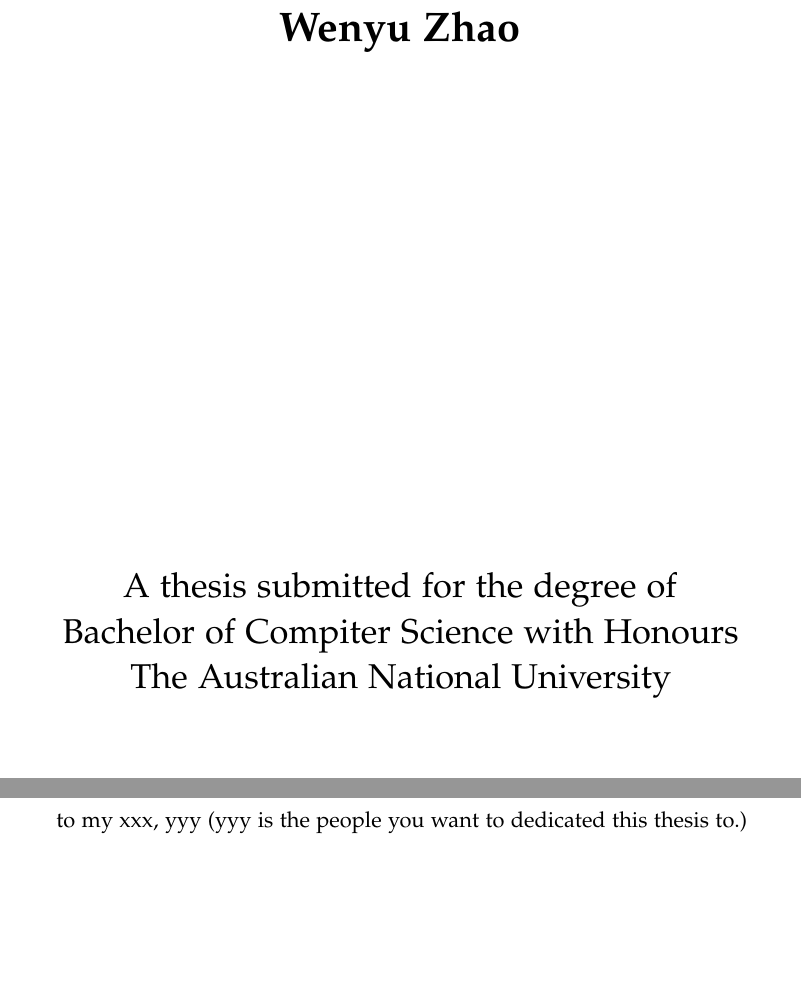
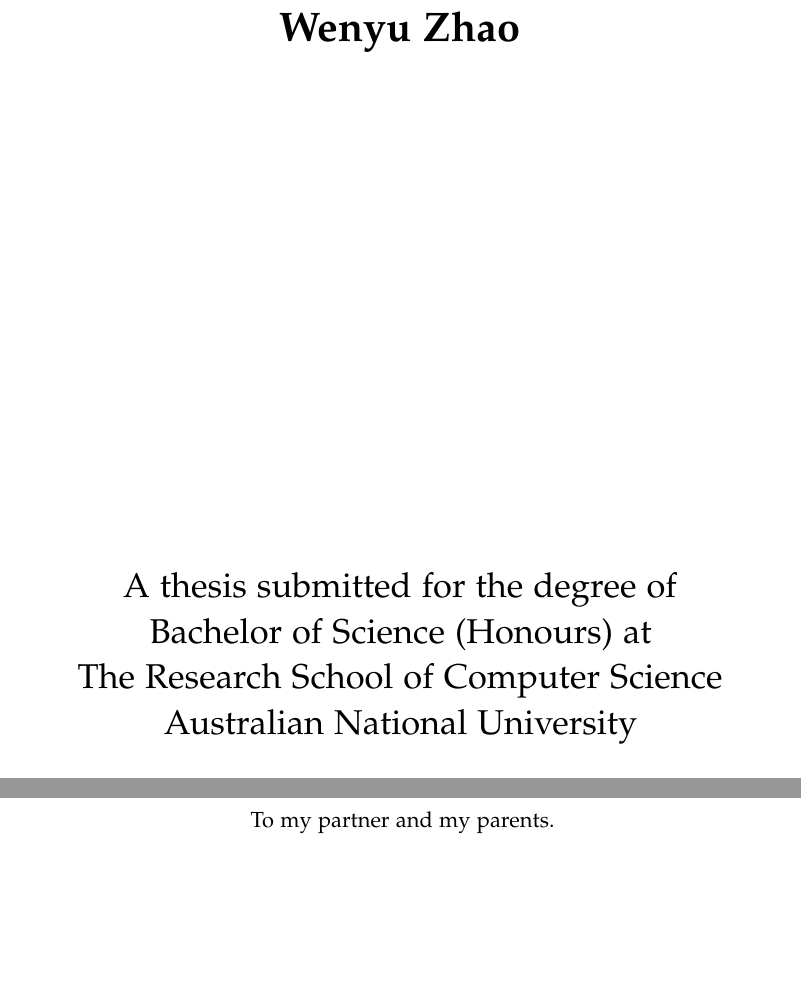
Before and after one commit to wenyuzhao/Honours-Thesis, a LaTeX thesis (thesis.tex, which reads dedication.tex, titlepage.tex): two parts of pages 1 and 5 of 68, joined at a grey line, cut so that both start at the same text. The pictures show the PDF file thesis.pdf that the author committed with the source.

Commit message:
Change a few metadata

```diff
--- a/dedication.tex
+++ b/dedication.tex
@@ -1,4 +1,4 @@
 \vspace*{7cm}
 \begin{center}
-to my xxx, yyy (yyy is the people you want to dedicated this thesis to.)
+To my partner and my parents.
 \end{center}
--- a/titlepage.tex
+++ b/titlepage.tex
@@ -11,9 +11,10 @@
     \huge\textbf{\@author} \\[9cm]
     \makeatother
     \LARGE A thesis submitted for the degree of \\
-    Bachelor of Compiter Science with Honours \\
-    \PackageWarning{thesis template}{Update your degree name!} % delete this line when done
-    The Australian National University \\[2cm]
+    Bachelor of Science (Honours) at \\
+    The Research School of Computer Science\\
+    % \PackageWarning{thesis template}{Update your degree name!} % delete this line when done
+    Australian National University \\[2cm]
     \thismonth
   \end{center}
 \end{titlepage}
```
Also changed, not shown: abstract.tex (+1 -1 lines), config.tex (+3 -3 lines), implementation.tex (+1 -1 lines), thesis.pdf.
